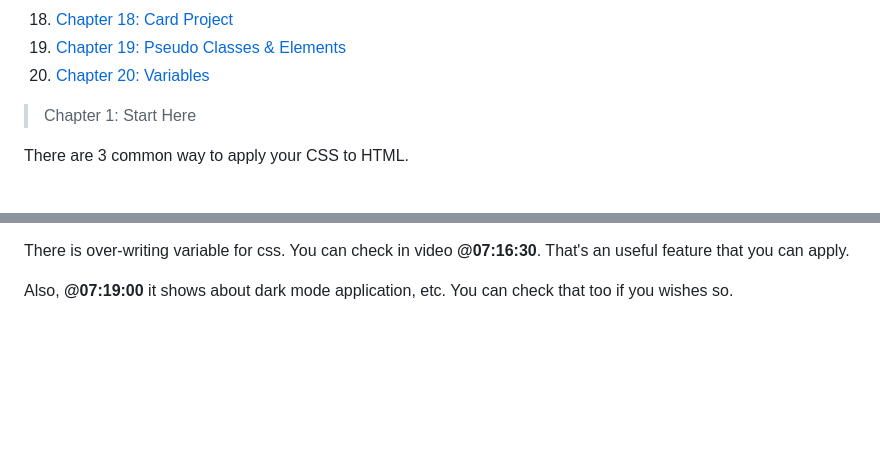
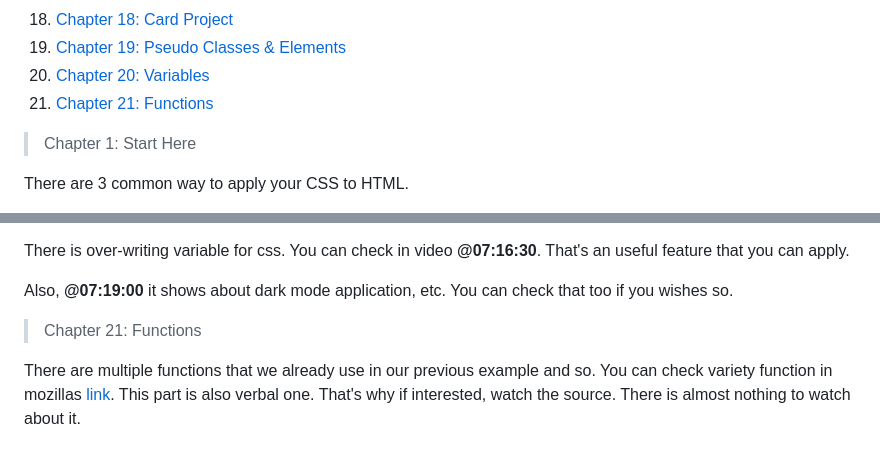
Before and after one commit to serkankas/HTML_CSS_Notes, a Markdown page: README.md, 2 parts joined by grey strips. Rendered like a GitHub page; blank space fills up the shorter version.

Commit message:
Chapter 21,functions has been added.

```diff
--- a/README.md
+++ b/README.md
@@ -39,6 +39,7 @@ Then, Let's dive into the course and the chapters.
 1. [Chapter 18: Card Project](#chapter18)
 1. [Chapter 19: Pseudo Classes & Elements](#chapter19)
 1. [Chapter 20: Variables](#chapter20)
+1. [Chapter 21: Functions](#chapter21)
 
 <section id="chapter1"></section>
 
@@ -533,3 +534,9 @@ There are couple different naming for using variable. However, it's all preferen
 There is over-writing variable for css. You can check in video __@07:16:30__. That's an useful feature that you can apply.
 
 Also, __@07:19:00__ it shows about dark mode application, etc. You can check that too if you wishes so.
+
+<section id="chapter21"></section>
+
+> Chapter 21: Functions
+
+There are multiple functions that we already use in our previous example and so. You can check variety function in mozillas [link](https://developer.mozilla.org/en-US/docs/Web/CSS/CSS_Functions). This part is also verbal one. That's why if interested, watch the source. There is almost nothing to watch about it.
```
Also changed, not shown: other parts of README.md (+1 -1 lines).
